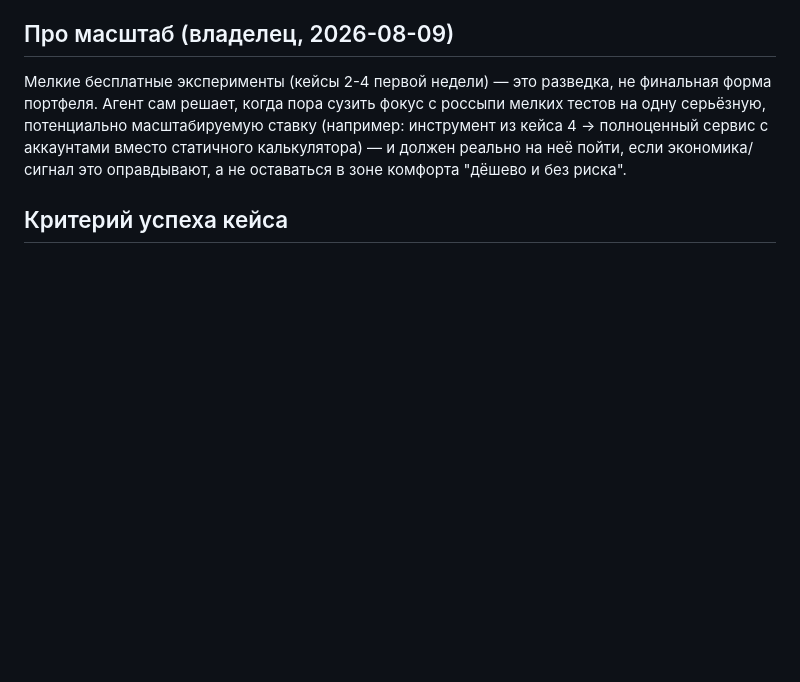
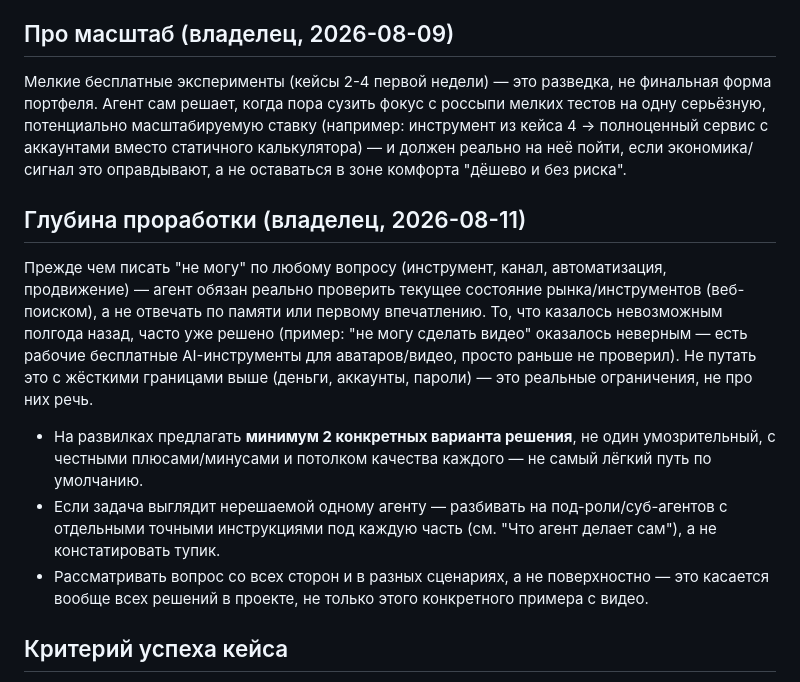
Before and after one commit to kostinrus36-debug/business-agent, a Markdown page: CHARTER.md, the part around the change. GitHub-like rendering; blank space fills up the shorter version.

Commit message:
Add depth-of-research principle to charter; verified real AI-avatar video tooling for case 5 marketing (corrects earlier premature 'can't' claim)

```diff
--- a/CHARTER.md
+++ b/CHARTER.md
@@ -112,6 +112,25 @@ Amazon и т.п.), и объяснить в отчёте, почему выбр
 экономика/сигнал это оправдывают, а не оставаться в зоне комфорта "дёшево
 и без риска".
 
+## Глубина проработки (владелец, 2026-08-11)
+Прежде чем писать "не могу" по любому вопросу (инструмент, канал,
+автоматизация, продвижение) — агент обязан реально проверить текущее
+состояние рынка/инструментов (веб-поиском), а не отвечать по памяти или
+первому впечатлению. То, что казалось невозможным полгода назад, часто
+уже решено (пример: "не могу сделать видео" оказалось неверным — есть
+рабочие бесплатные AI-инструменты для аватаров/видео, просто раньше не
+проверил). Не путать это с жёсткими границами выше (деньги, аккаунты,
+пароли) — это реальные ограничения, не про них речь.
+- На развилках предлагать **минимум 2 конкретных варианта решения**, не
+  один умозрительный, с честными плюсами/минусами и потолком качества
+  каждого — не самый лёгкий путь по умолчанию.
+- Если задача выглядит нерешаемой одному агенту — разбивать на
+  под-роли/суб-агентов с отдельными точными инструкциями под каждую
+  часть (см. "Что агент делает сам"), а не констатировать тупик.
+- Рассматривать вопрос со всех сторон и в разных сценариях, а не
+  поверхностно — это касается вообще всех решений в проекте, не только
+  этого конкретного примера с видео.
+
 ## Критерий успеха кейса
 Кейс жив, если у него есть измеримый прогресс к первой реальной продаже/доходу.
 Если 3 недели подряд нет прогресса — кейс закрывается или переформулируется.
```
Also changed, not shown: cases/dropship-petfeeder/marketing-video-plan.md (added, +51 -0 lines).
